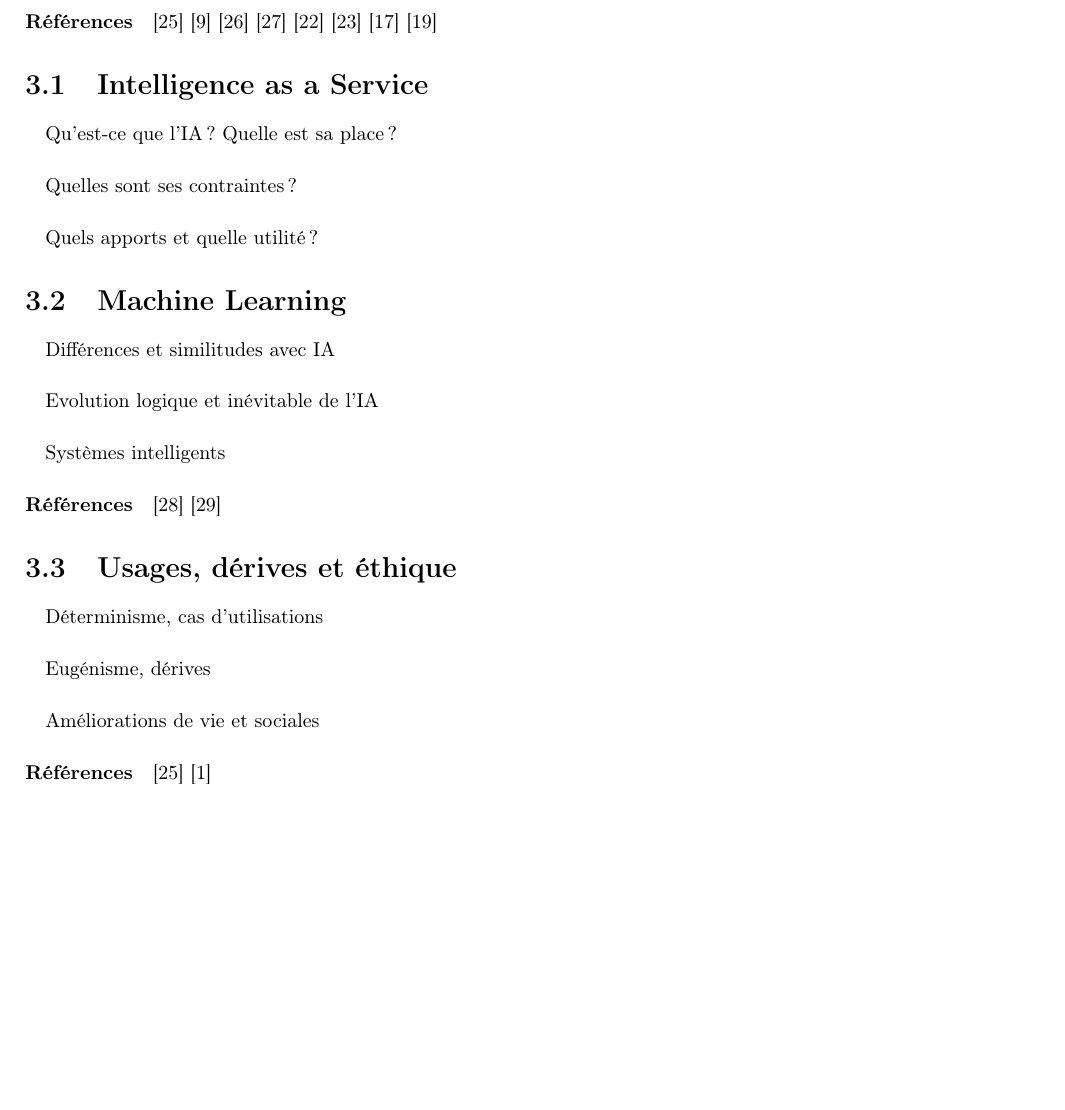
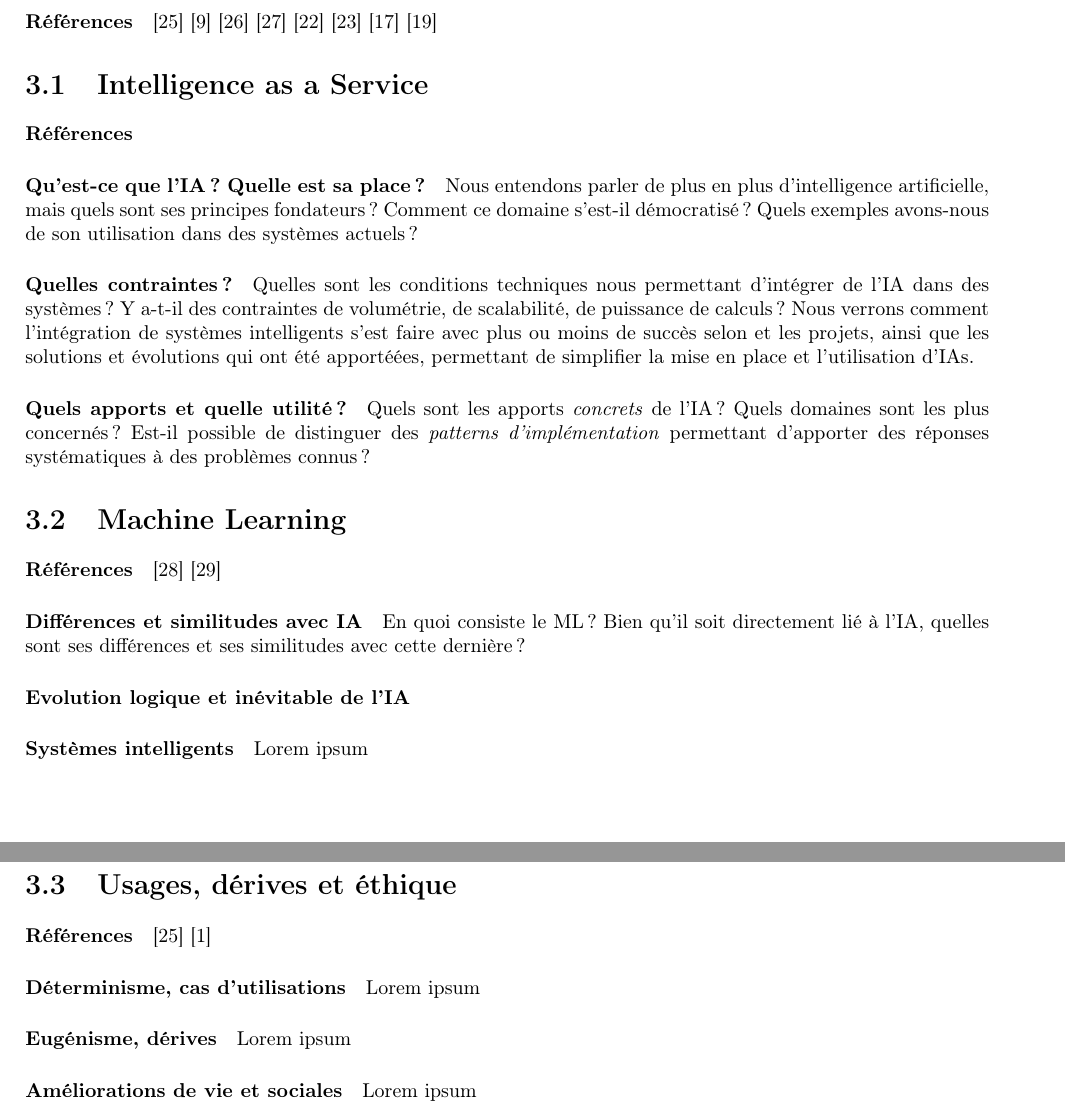
Before and after one commit to tomorrow-paper/paper, a LaTeX document (paper.tex, which reads chapters/03/00_l_intelligence.tex): part of page 8 of 11 before the commit and two parts of pages 8 and 9 of 12 after it, the two joined at a grey line, cut so that both start at the same text, the shorter picture padded with empty space. Compiled offline with pdfLaTeX.

Commit message:
Began explanations on 3rd part

```diff
--- a/chapters/03/00_l_intelligence.tex
+++ b/chapters/03/00_l_intelligence.tex
@@ -19,18 +19,44 @@
 \cite{PsychoPass}
 
 \section{Intelligence as a Service}
-\paragraph{} Qu'est-ce que l'IA ? Quelle est sa place ?
-\paragraph{} Quelles sont ses contraintes ?
-\paragraph{} Quels apports et quelle utilité ?
+\paragraph{Références}
+
+\paragraph{Qu'est-ce que l'IA ? Quelle est sa place ?} Nous entendons parler
+de plus en plus d'intelligence artificielle, mais quels sont ses principes
+fondateurs ? Comment ce domaine s'est-il démocratisé ? Quels exemples avons-nous
+de son utilisation dans des systèmes actuels ?
+
+\paragraph{Quelles contraintes ?} Quelles sont les conditions techniques nous
+permettant d'intégrer de l'IA dans des systèmes ? Y a-t-il des contraintes de
+volumétrie, de scalabilité, de puissance de calculs ? Nous verrons comment
+l'intégration de systèmes intelligents s'est faire avec plus ou moins de succès
+selon et les projets, ainsi que les solutions et évolutions qui ont été apportéées,
+permettant de simplifier la mise en place et l'utilisation d'IAs.
+
+\paragraph{Quels apports et quelle utilité ?} Quels sont les apports \emph{concrets}
+de l'IA ? Quels domaines sont les plus concernés ? Est-il possible de distinguer
+des \emph{patterns d'implémentation} permettant d'apporter des réponses systématiques
+à des problèmes connus ?
+
+%%
 
 \section{Machine Learning}
-\paragraph{} Différences et similitudes avec IA
-\paragraph{} Evolution logique et inévitable de l'IA
-\paragraph{} Systèmes intelligents
 \paragraph{Références} \cite{AlphaGo:0} \cite{AlphaGo:1}
 
+\paragraph{Différences et similitudes avec IA} En quoi consiste le ML ? Bien qu'il soit
+directement lié à l'IA, quelles sont ses différences et ses similitudes avec cette dernière ?
+
+\paragraph{Evolution logique et inévitable de l'IA}
+
+\paragraph{Systèmes intelligents} Lorem ipsum
+
+%%
+
 \section{Usages, dérives et éthique}
-\paragraph{} Déterminisme, cas d'utilisations
-\paragraph{} Eugénisme, dérives
-\paragraph{} Améliorations de vie et sociales
 \paragraph{Références} \cite{Asimov:0} \cite{Damasio:0}
+
+\paragraph{Déterminisme, cas d'utilisations} Lorem ipsum
+
+\paragraph{Eugénisme, dérives} Lorem ipsum
+
+\paragraph{Améliorations de vie et sociales} Lorem ipsum
```
